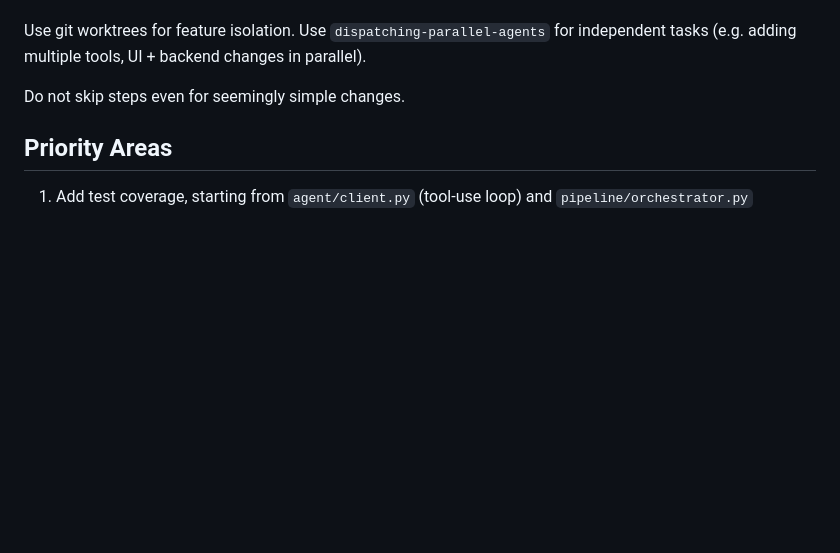
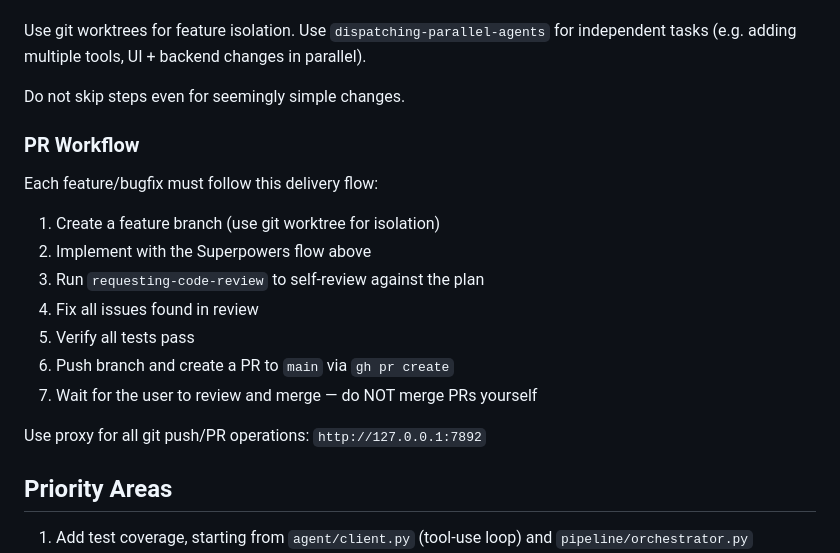
Before and after one commit to pump30/MyJavis, a Markdown page: CLAUDE.md, the part around the change. Drawn GitHub-style; blank space fills up the shorter version.

Commit message:
Add PR workflow to CLAUDE.md: branch -> review -> fix -> PR -> wait for merge
Co-Authored-By: Claude Opus 4.6 (1M context) <noreply@anthropic.com>

```diff
--- a/CLAUDE.md
+++ b/CLAUDE.md
@@ -90,6 +90,19 @@ Use git worktrees for feature isolation. Use `dispatching-parallel-agents` for i
 
 Do not skip steps even for seemingly simple changes.
 
+### PR Workflow
+
+Each feature/bugfix must follow this delivery flow:
+1. Create a feature branch (use git worktree for isolation)
+2. Implement with the Superpowers flow above
+3. Run `requesting-code-review` to self-review against the plan
+4. Fix all issues found in review
+5. Verify all tests pass
+6. Push branch and create a PR to `main` via `gh pr create`
+7. Wait for the user to review and merge — do NOT merge PRs yourself
+
+Use proxy for all git push/PR operations: `http://127.0.0.1:7892`
+
 ## Priority Areas
 
 1. Add test coverage, starting from `agent/client.py` (tool-use loop) and `pipeline/orchestrator.py`
```
